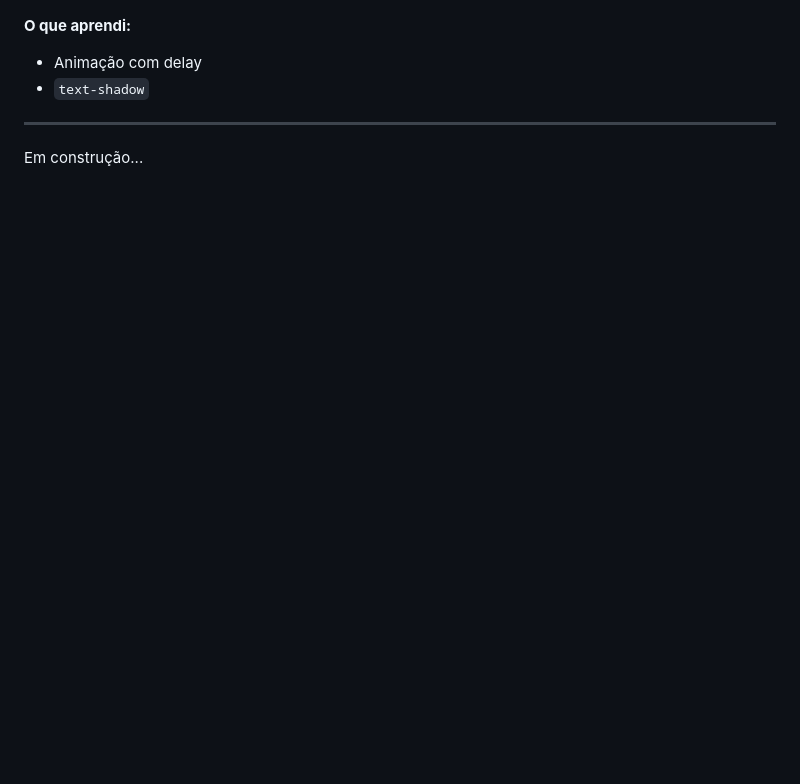
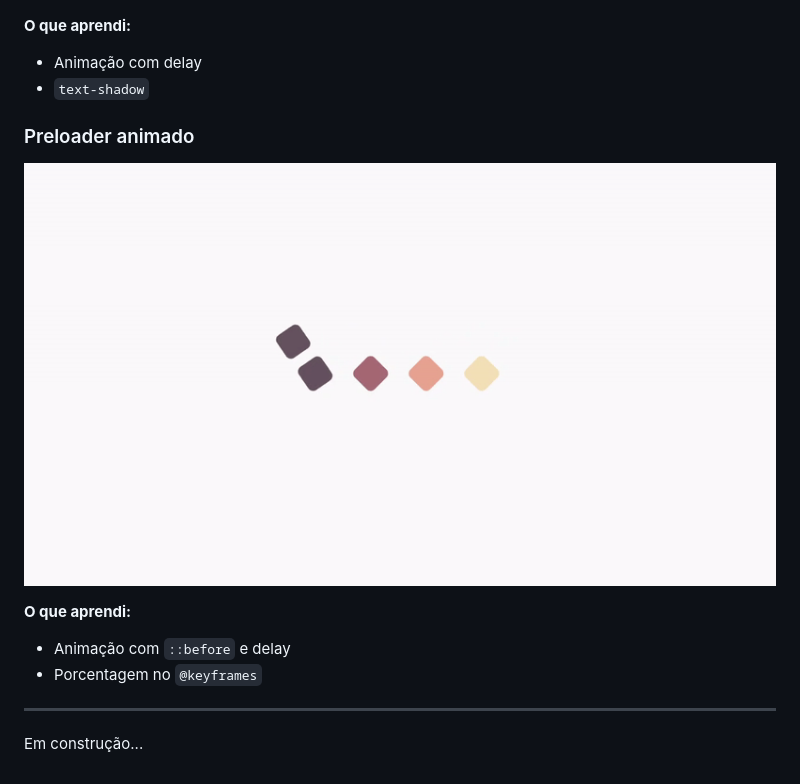
Before and after one commit to fabianapduarte/30-dias-de-css, a Markdown page: README.md, the part around the change printed below. GitHub-like rendering; pictures changed too: .github/day07.gif (added); blank space fills up the shorter version.

```diff
--- a/README.md
+++ b/README.md
@@ -101,5 +101,13 @@ Repositório destinado aos projetos do desafio de 30 dias de CSS. O objetivo é
   * Animação com delay
   * `text-shadow`
 
+### <div id="day7">Preloader animado</div>
+
+![](./.github/day07.gif)
+
+**O que aprendi:**
+  * Animação com `::before` e delay
+  * Porcentagem no `@keyframes`
+
 ---
 Em construção...
```
Also changed, not shown: other parts of README.md (+1 -1 lines).
